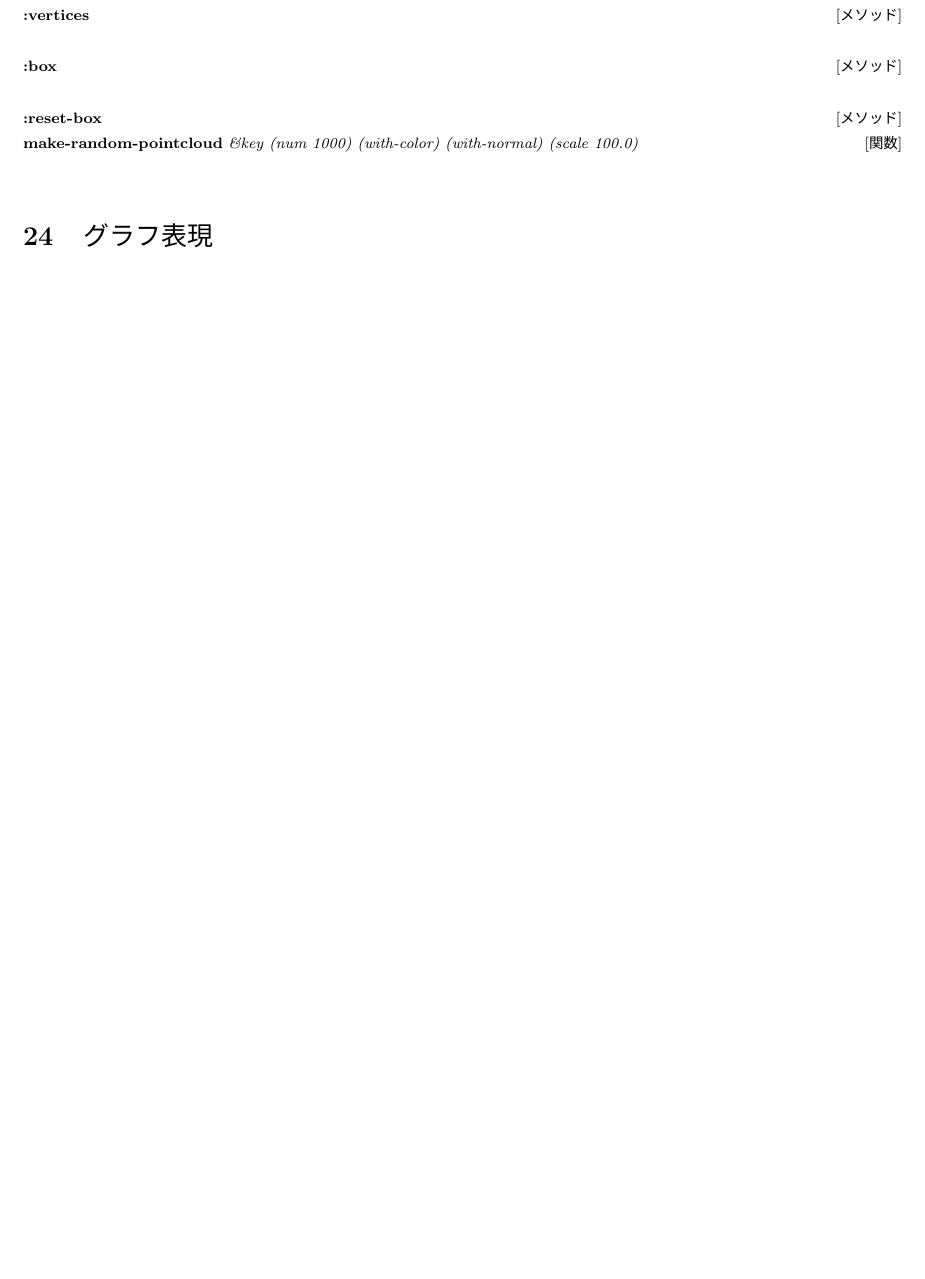
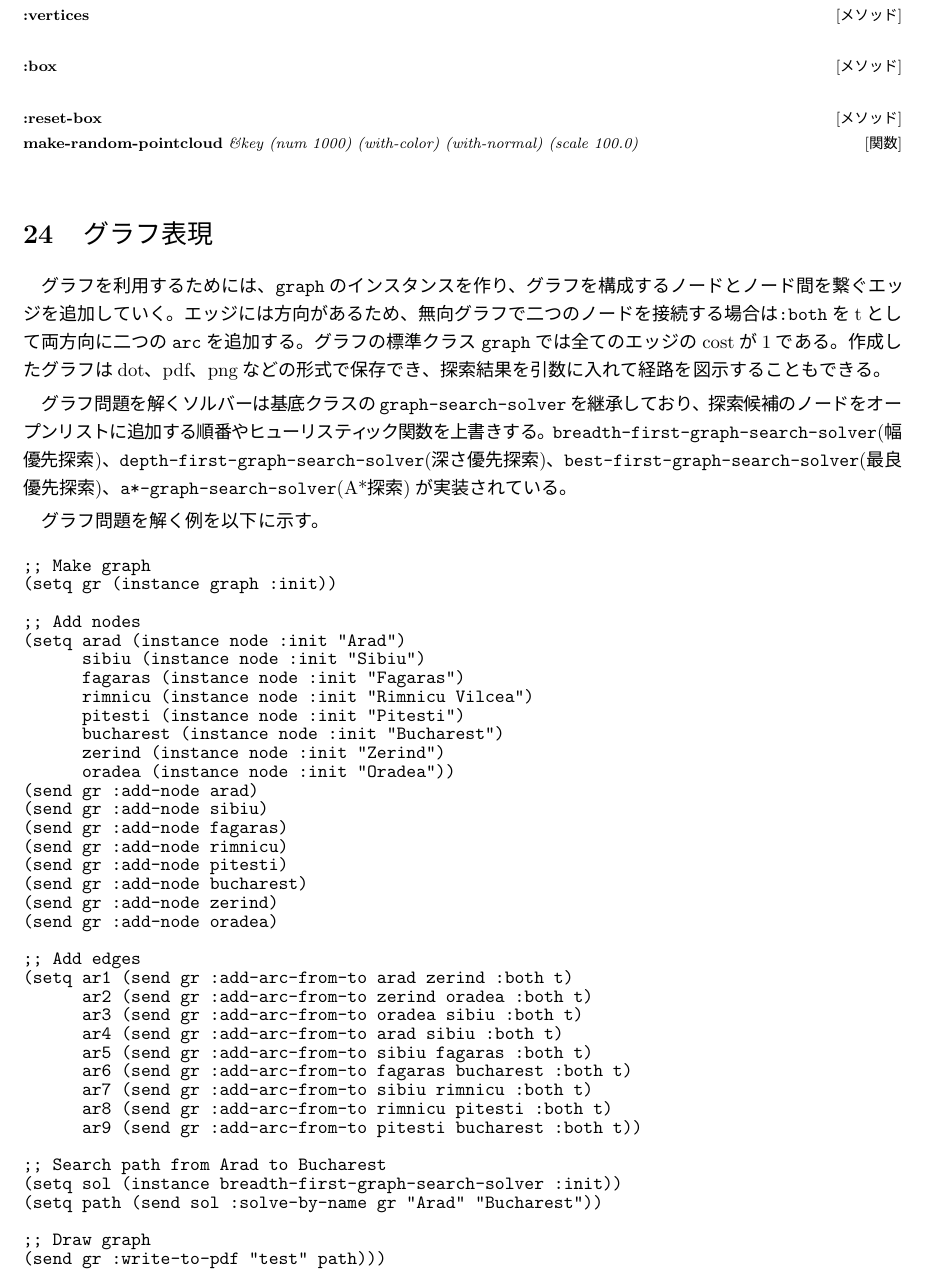
Before and after one commit to euslisp/jskeus, a LaTeX document (doc/jmanual.tex, which reads doc/irtgraph.tex): part of page 329 of 355 before the commit and part of page 329 of 356 after it, cut so that both start at the same text, the shorter picture padded with empty space. The pictures show the PDF file doc/jmanual.pdf that the author committed with the source.

Commit message:
[doc/irtgraph] Add example for irtgraph

```diff
--- a/doc/irtgraph.tex
+++ b/doc/irtgraph.tex
@@ -1,2 +1,50 @@
 \section{グラフ表現}
- \input{irtgraph-func}
+  グラフを利用するためには、\verb|graph|のインスタンスを作り、グラフを構成するノードとノード間を繋ぐエッジを追加していく。
+  エッジには方向があるため、無向グラフで二つのノードを接続する場合は\verb|:both|をtとして両方向に二つの\verb|arc|を追加する。
+  グラフの標準クラス\verb|graph|では全てのエッジのcostが1である。
+  作成したグラフはdot、pdf、pngなどの形式で保存でき、探索結果を引数に入れて経路を図示することもできる。
+
+  グラフ問題を解くソルバーは基底クラスの\verb|graph-search-solver|を継承しており、探索候補のノードをオープンリストに追加する順番やヒューリスティック関数を上書きする。
+  \verb|breadth-first-graph-search-solver|(幅優先探索)、\verb|depth-first-graph-search-solver|(深さ優先探索)、\verb|best-first-graph-search-solver|(最良優先探索)、\verb|a*-graph-search-solver|(A*探索)が実装されている。
+
+  グラフ問題を解く例を以下に示す。
+
+  {\baselineskip=10pt
+\begin{verbatim}
+;; Make graph
+(setq gr (instance graph :init))
+
+;; Add nodes
+(setq arad (instance node :init "Arad")
+      sibiu (instance node :init "Sibiu")
+      fagaras (instance node :init "Fagaras")
+      rimnicu (instance node :init "Rimnicu Vilcea")
+      pitesti (instance node :init "Pitesti")
+      bucharest (instance node :init "Bucharest")
+      zerind (instance node :init "Zerind")
+      oradea (instance node :init "Oradea"))
+(send gr :add-node arad)
+(send gr :add-node sibiu)
+(send gr :add-node fagaras)
+(send gr :add-node rimnicu)
+(send gr :add-node pitesti)
+(send gr :add-node bucharest)
+(send gr :add-node zerind)
+(send gr :add-node oradea)
+
+;; Add edges
+(setq ar1 (send gr :add-arc-from-to arad zerind :both t)
+      ar2 (send gr :add-arc-from-to zerind oradea :both t)
+      ar3 (send gr :add-arc-from-to oradea sibiu :both t)
+      ar4 (send gr :add-arc-from-to arad sibiu :both t)
+      ar5 (send gr :add-arc-from-to sibiu fagaras :both t)
+      ar6 (send gr :add-arc-from-to fagaras bucharest :both t)
+      ar7 (send gr :add-arc-from-to sibiu rimnicu :both t)
+      ar8 (send gr :add-arc-from-to rimnicu pitesti :both t)
+      ar9 (send gr :add-arc-from-to pitesti bucharest :both t))
+
+;; Search path from Arad to Bucharest
+(setq sol (instance breadth-first-graph-search-solver :init))
+(setq path (send sol :solve-by-name gr "Arad" "Bucharest"))
+
+;; Draw graph
```
Also changed, not shown: doc/jmanual.pdf, doc/irtgraph.tex (6 more changed lines), 1 other file.
